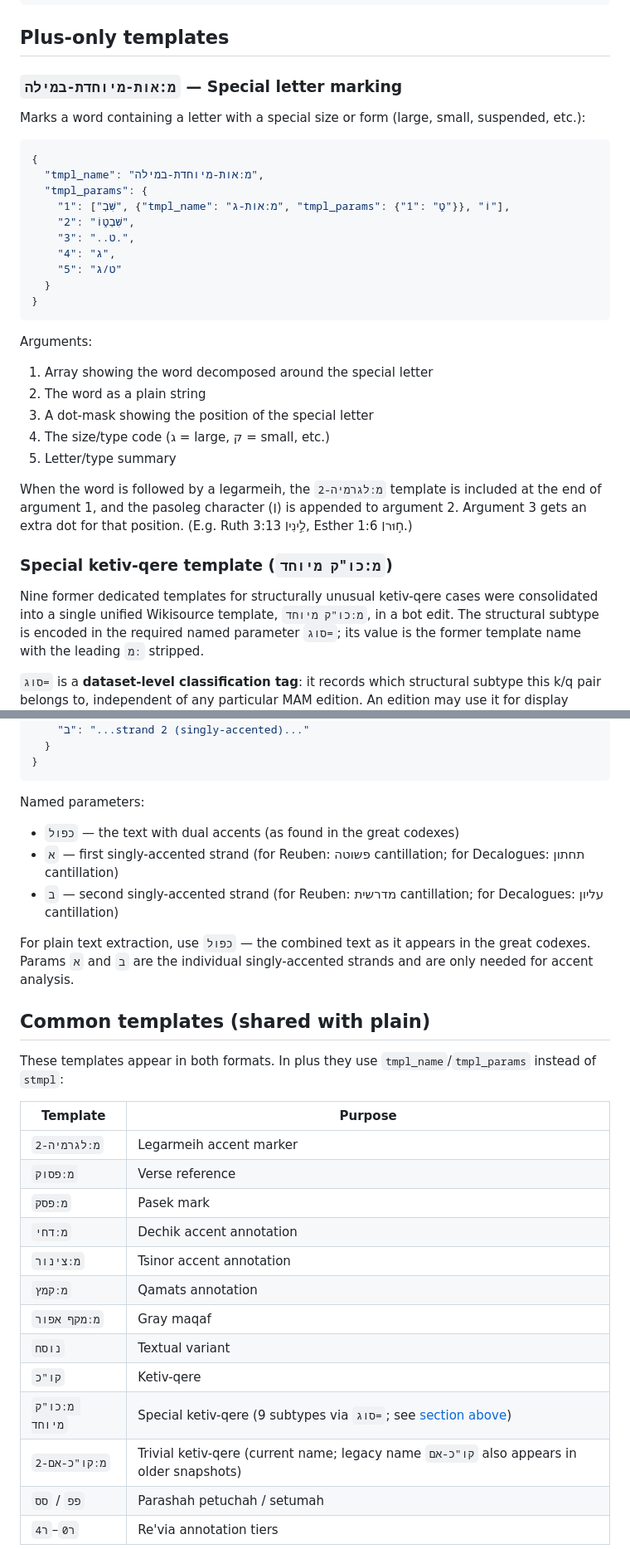
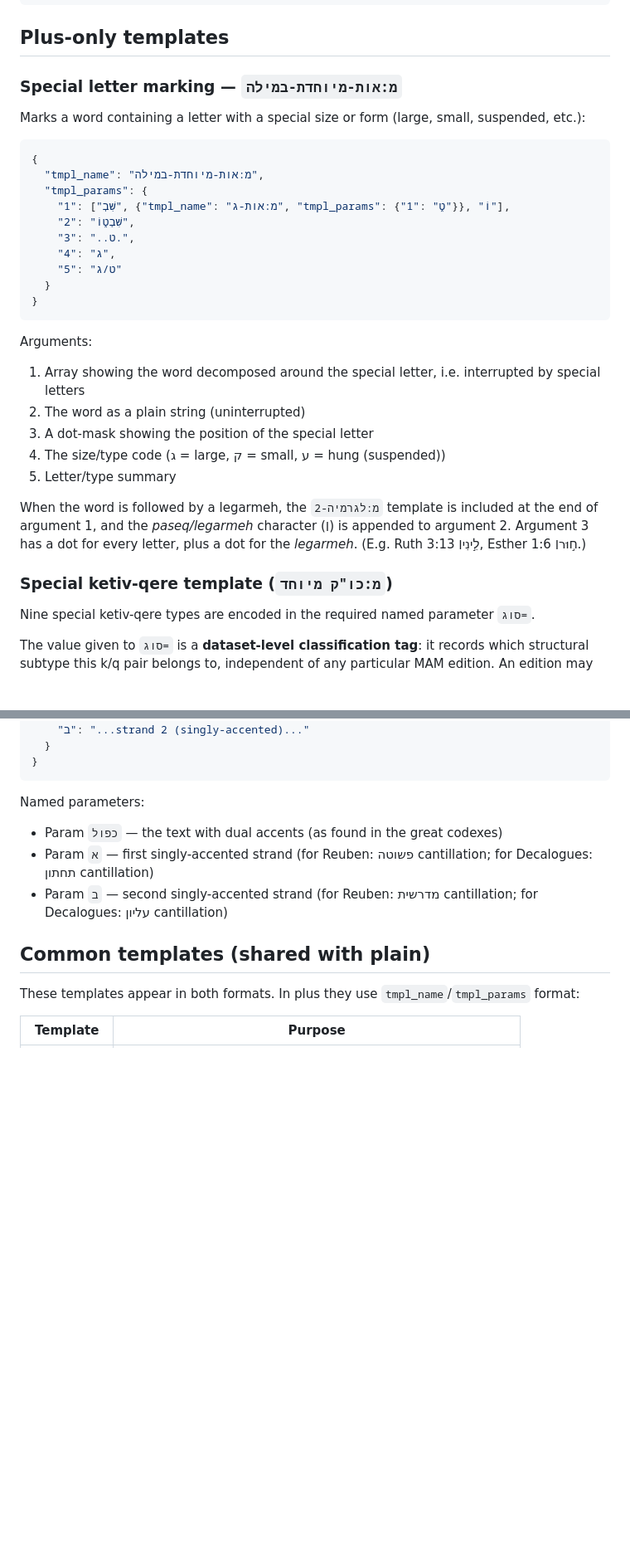
Before and after one commit to bdenckla/MAM-parsed, a Markdown page: doc-under-readme/reading-mam-parsed-plus.md, 2 parts joined by grey strips. Shown at 83% size. Rendered like a GitHub page; blank space fills up the shorter version.

Commit message:
edits to reading-mam-parsed-plus

````diff
--- a/doc-under-readme/reading-mam-parsed-plus.md
+++ b/doc-under-readme/reading-mam-parsed-plus.md
@@ -242,7 +235,7 @@ Example — a word with a special letter inside a ketiv-qere inside a nusach:
 
 ## Plus-only templates
 
-### `מ:אות-מיוחדת-במילה` — Special letter marking
+### Special letter marking — `מ:אות-מיוחדת-במילה`
 
 Marks a word containing a letter with a special size or form
 (large, small, suspended, etc.):
@@ -261,25 +254,26 @@ Marks a word containing a letter with a special size or form
 ```
 
 Arguments:
-1. Array showing the word decomposed around the special letter
-2. The word as a plain string
+1. Array showing the word decomposed around the special letter, i.e. interrupted by special letters
+2. The word as a plain string (uninterrupted)
 3. A dot-mask showing the position of the special letter
-4. The size/type code (ג = large, ק = small, etc.)
+4. The size/type code (ג = large, ק = small, ע = hung (suspended))
 5. Letter/type summary
 
-When the word is followed by a legarmeih, the `מ:לגרמיה-2` template is
-included at the end of argument 1, and the pasoleg character (׀) is
-appended to argument 2. Argument 3 gets an extra dot for that position.
+When the word is followed by a legarmeh,
+the `מ:לגרמיה-2` template is included at the end of argument 1,
+and the _paseq/legarmeh_ character (׀) is appended to argument 2.
+Argument 3 has a dot for every letter, plus a dot for the _legarmeh_.
 (E.g. Ruth 3:13 לִ֣ינִי׀, Esther 1:6 ח֣וּר׀.)
 
 ### Special ketiv-qere template (`מ:כו"ק מיוחד`)
 
-Nine former dedicated templates for structurally unusual ketiv-qere cases
-were consolidated into a single unified Wikisource template, `מ:כו"ק מיוחד`,
-in a bot edit. The structural subtype is encoded in the required named
-parameter `סוג=`; its value is the former template name with the leading
-`מ:` stripped.
+Nine special ketiv-qere types are encoded in the required named
+parameter <bdi>`סוג=`</bdi>.
 
-`סוג=` is a **dataset-level classification tag**: it records which structural
+<!-- ltr -->
+
+The value given to <bdi>`סוג=`</bdi>
+is a **dataset-level classification tag**: it records which structural
 subtype this k/q pair belongs to, independent of any particular MAM edition.
 An edition may use it for display selection — the MAM Wikisource edition, for
@@ -416,30 +412,14 @@ the two Decalogues (Exodus 20, Deuteronomy 5) and the Saga of Reuben
 Named parameters:
-- `כפול` — the text with dual accents (as found in the great codexes)
-- `א` — first singly-accented strand (for Reuben: פשוטה cantillation;
+- Param `כפול` — the text with dual accents (as found in the great codexes)
+- Param `א` — first singly-accented strand (for Reuben: פשוטה cantillation;
   for Decalogues: תחתון cantillation)
-- `ב` — second singly-accented strand (for Reuben: מדרשית cantillation;
+- Param `ב` — second singly-accented strand (for Reuben: מדרשית cantillation;
   for Decalogues: עליון cantillation)
-
-For plain text extraction, use `כפול` — the combined text as it appears in the great codexes. Params `א` and `ב` are the individual singly-accented strands and are only needed for accent analysis.
 
 ## Common templates (shared with plain)
 
 These templates appear in both formats. In plus they use `tmpl_name`/`tmpl_params`
-instead of `stmpl`:
+format:
 
 | Template | Purpose |
 |----------|---------|
-| `מ:לגרמיה-2` | Legarmeih accent marker |
-| `מ:פסוק` | Verse reference |
-| `מ:פסק` | Pasek mark |
-| `מ:דחי` | Dechik accent annotation |
-| `מ:צינור` | Tsinor accent annotation |
-| `מ:קמץ` | Qamats annotation |
-| `מ:מקף אפור` | Gray maqaf |
-| `נוסח` | Textual variant |
-| `קו"כ` | Ketiv-qere |
-| `מ:כו"ק מיוחד` | Special ketiv-qere (9 subtypes via `סוג=`; see [section above](#special-ketiv-qere-template-מכוק-מיוחד)) |
-| `מ:קו"כ-אם-2` | Trivial ketiv-qere (current name; legacy name `קו"כ-אם` also appears in older snapshots) |
-| `פפ` / `סס` | Parashah petuchah / setumah |
-| `ר0`–`ר4` | Re'via annotation tiers |
-
````
Also changed, not shown: other parts of doc-under-readme/reading-mam-parsed-plus.md (+50 -134 lines).
